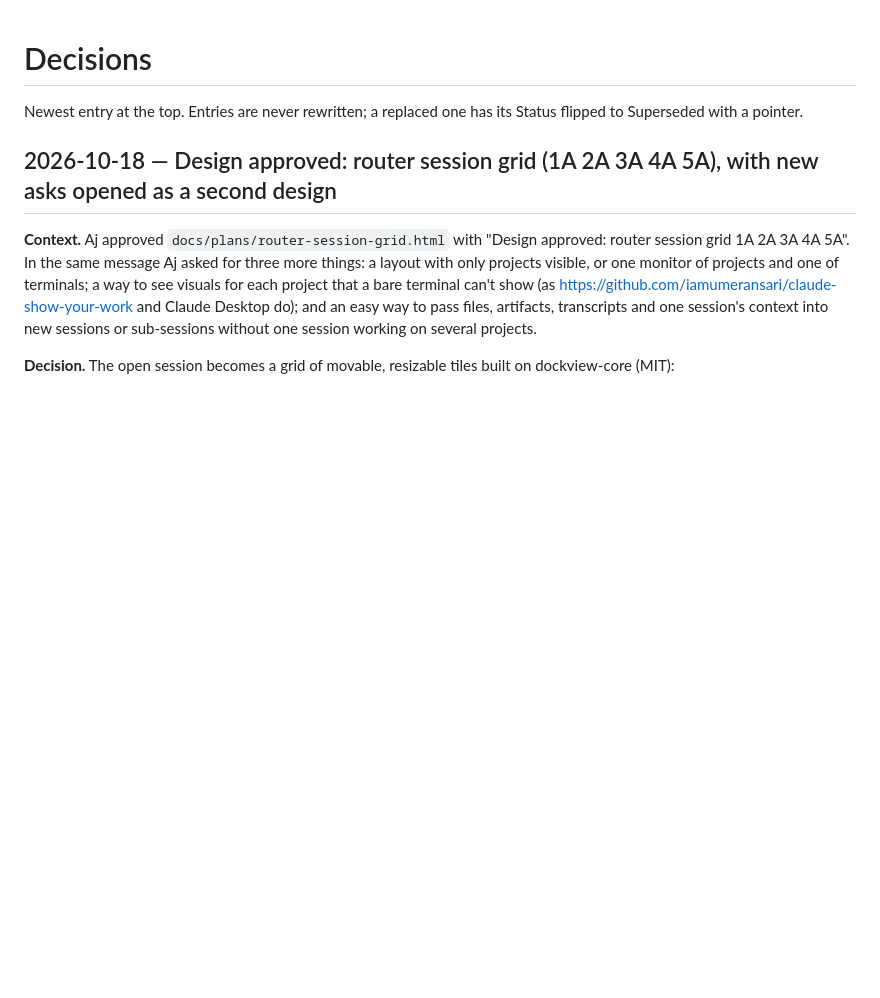
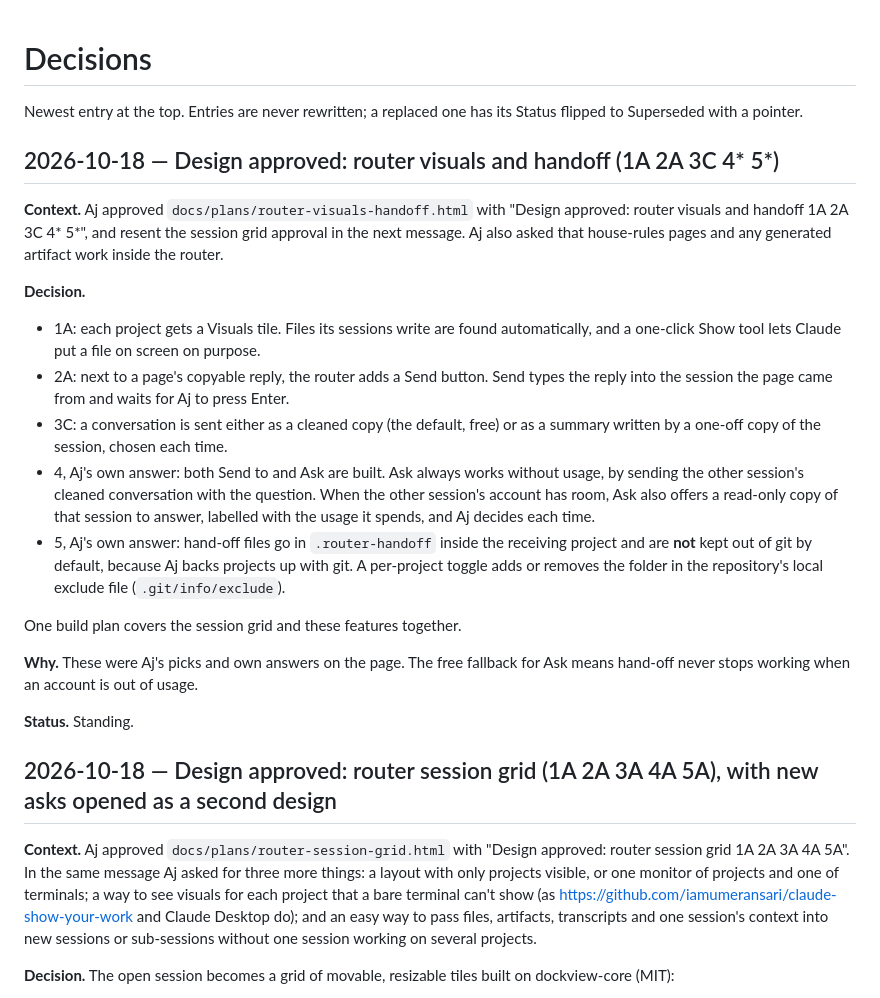
Before and after one commit to Ajw2003/EdensProjectRouter, a Markdown page: docs/6-decisions/Decisions.md, the part around the change. GitHub-like rendering; blank space fills up the shorter version.

Commit message:
docs: log the visuals and hand-off design approval
Committed by AJ's agent

```diff
--- a/docs/6-decisions/Decisions.md
+++ b/docs/6-decisions/Decisions.md
@@ -4,6 +4,23 @@ Newest entry at the top. Entries are never rewritten; a replaced one has its Sta
 
 
 
+
+## 2026-10-18 — Design approved: router visuals and handoff (1A 2A 3C 4* 5*)
+
+**Context.** Aj approved `docs/plans/router-visuals-handoff.html` with "Design approved: router visuals and handoff 1A 2A 3C 4* 5*", and resent the session grid approval in the next message. Aj also asked that house-rules pages and any generated artifact work inside the router.
+
+**Decision.**
+- 1A: each project gets a Visuals tile. Files its sessions write are found automatically, and a one-click Show tool lets Claude put a file on screen on purpose.
+- 2A: next to a page's copyable reply, the router adds a Send button. Send types the reply into the session the page came from and waits for Aj to press Enter.
+- 3C: a conversation is sent either as a cleaned copy (the default, free) or as a summary written by a one-off copy of the session, chosen each time.
+- 4, Aj's own answer: both Send to and Ask are built. Ask always works without usage, by sending the other session's cleaned conversation with the question. When the other session's account has room, Ask also offers a read-only copy of that session to answer, labelled with the usage it spends, and Aj decides each time.
+- 5, Aj's own answer: hand-off files go in `.router-handoff` inside the receiving project and are **not** kept out of git by default, because Aj backs projects up with git. A per-project toggle adds or removes the folder in the repository's local exclude file (`.git/info/exclude`).
+
+One build plan covers the session grid and these features together.
+
+**Why.** These were Aj's picks and own answers on the page. The free fallback for Ask means hand-off never stops working when an account is out of usage.
+
+**Status.** Standing.
 
 ## 2026-10-18 — Design approved: router session grid (1A 2A 3A 4A 5A), with new asks opened as a second design
 
```
